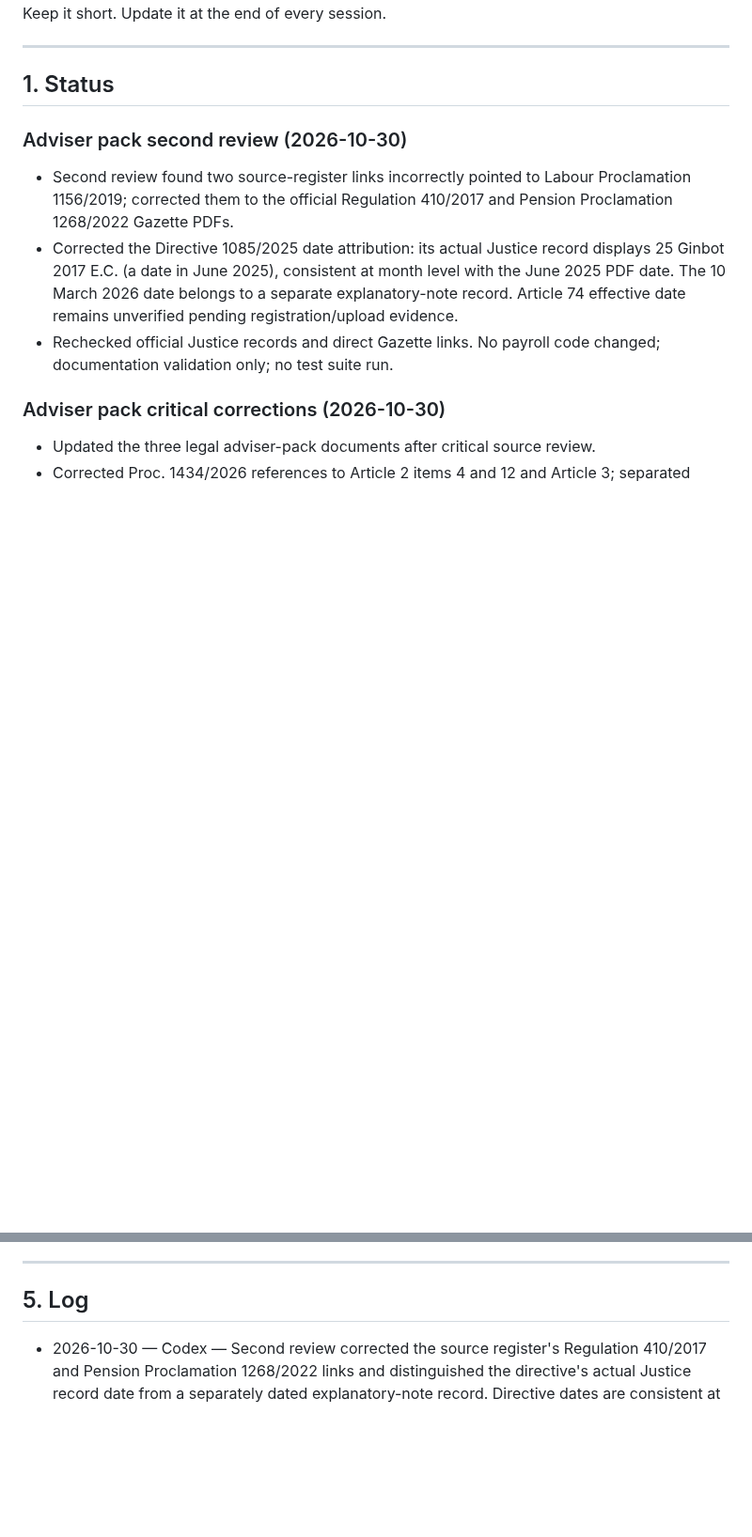
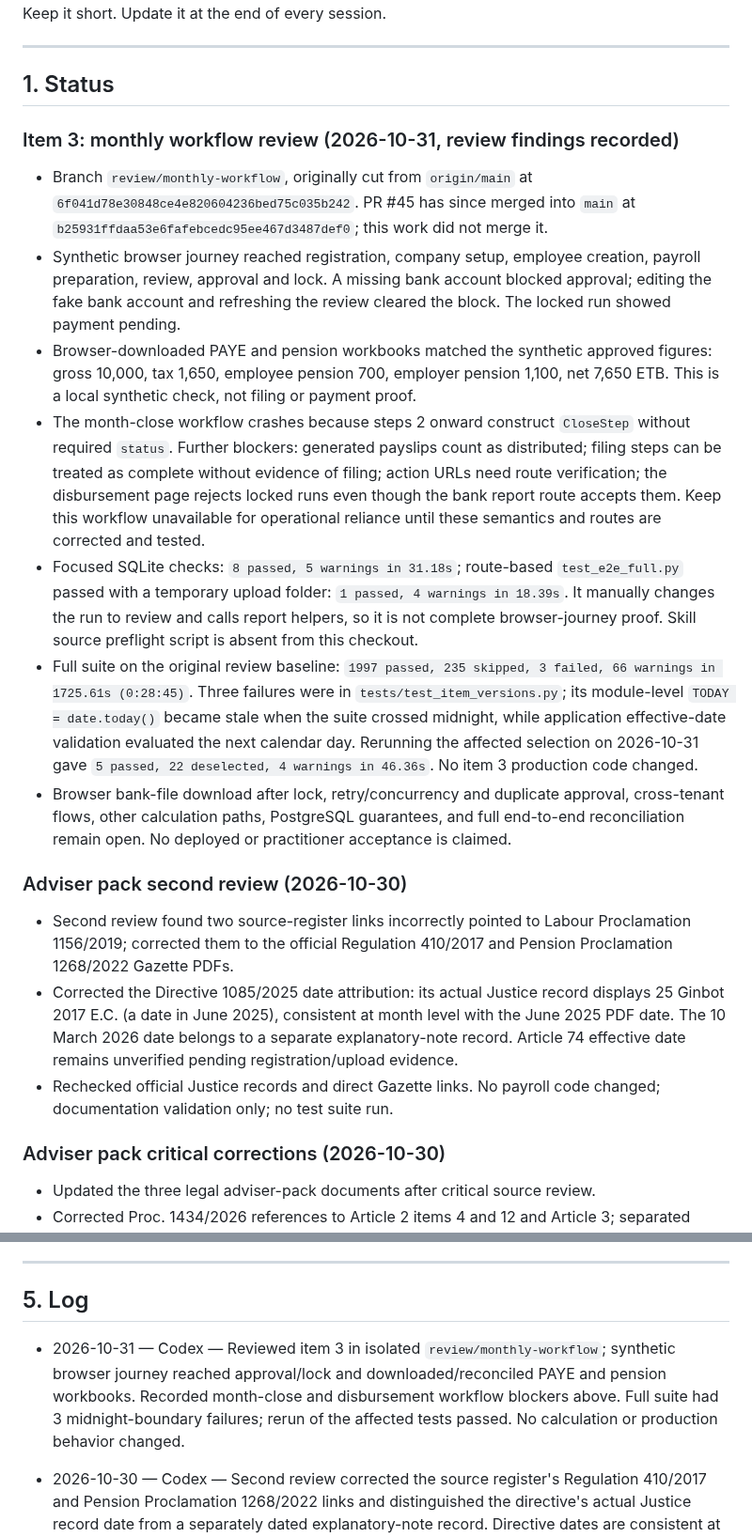
Before and after one commit to vouge2017/ethiopian_payroll_engine, a Markdown page: PLAN.md, 2 parts joined by grey strips. Shown at 94% size. Rendered like a GitHub page; blank space fills up the shorter version.

Commit message:
docs: record monthly workflow review findings

```diff
--- a/PLAN.md
+++ b/PLAN.md
@@ -6,6 +6,16 @@ this file, this file wins. Keep it short. Update it at the end of every session.
 ---
 
 ## 1. Status
+
+### Item 3: monthly workflow review (2026-10-31, review findings recorded)
+
+- Branch `review/monthly-workflow`, originally cut from `origin/main` at `6f041d78e30848ce4e820604236bed75c035b242`. PR #45 has since merged into `main` at `b25931ffdaa53e6fafebcedc95ee467d3487def0`; this work did not merge it.
+- Synthetic browser journey reached registration, company setup, employee creation, payroll preparation, review, approval and lock. A missing bank account blocked approval; editing the fake bank account and refreshing the review cleared the block. The locked run showed payment pending.
+- Browser-downloaded PAYE and pension workbooks matched the synthetic approved figures: gross 10,000, tax 1,650, employee pension 700, employer pension 1,100, net 7,650 ETB. This is a local synthetic check, not filing or payment proof.
+- The month-close workflow crashes because steps 2 onward construct `CloseStep` without required `status`. Further blockers: generated payslips count as distributed; filing steps can be treated as complete without evidence of filing; action URLs need route verification; the disbursement page rejects locked runs even though the bank report route accepts them. Keep this workflow unavailable for operational reliance until these semantics and routes are corrected and tested.
+- Focused SQLite checks: `8 passed, 5 warnings in 31.18s`; route-based `test_e2e_full.py` passed with a temporary upload folder: `1 passed, 4 warnings in 18.39s`. It manually changes the run to review and calls report helpers, so it is not complete browser-journey proof. Skill source preflight script is absent from this checkout.
+- Full suite on the original review baseline: `1997 passed, 235 skipped, 3 failed, 66 warnings in 1725.61s (0:28:45)`. Three failures were in `tests/test_item_versions.py`; its module-level `TODAY = date.today()` became stale when the suite crossed midnight, while application effective-date validation evaluated the next calendar day. Rerunning the affected selection on 2026-10-31 gave `5 passed, 22 deselected, 4 warnings in 46.36s`. No item 3 production code changed.
+- Browser bank-file download after lock, retry/concurrency and duplicate approval, cross-tenant flows, other calculation paths, PostgreSQL guarantees, and full end-to-end reconciliation remain open. No deployed or practitioner acceptance is claimed.
 
 ### Adviser pack second review (2026-10-30)
 
@@ -1042,6 +1052,8 @@ AI sessions put new ideas here, one line each, with the reason they are parked.
 
 ## 5. Log
 
+- 2026-10-31 — Codex — Reviewed item 3 in isolated `review/monthly-workflow`; synthetic browser journey reached approval/lock and downloaded/reconciled PAYE and pension workbooks. Recorded month-close and disbursement workflow blockers above. Full suite had 3 midnight-boundary failures; rerun of the affected tests passed. No calculation or production behavior changed.
+
 - 2026-10-30 — Codex — Second review corrected the source register's Regulation 410/2017 and Pension Proclamation 1268/2022 links and distinguished the directive's actual Justice record date from a separately dated explanatory-note record. Directive dates are consistent at month level; Article 74 effective date remains unverified. No payroll code changed; documentation checks only, no tests run.
 
 - 2026-10-30 — Codex — Corrected the adviser pack's Proc. 1434 citation structure, separated assessment limitation from filed monthly PAYE correction, recorded the pension directive date discrepancy/effectiveness evidence gap, and downgraded transport/per diem formula claims. Updated legal documents and PLAN.md; no payroll code changed; documentation checks only, no tests run.
```
